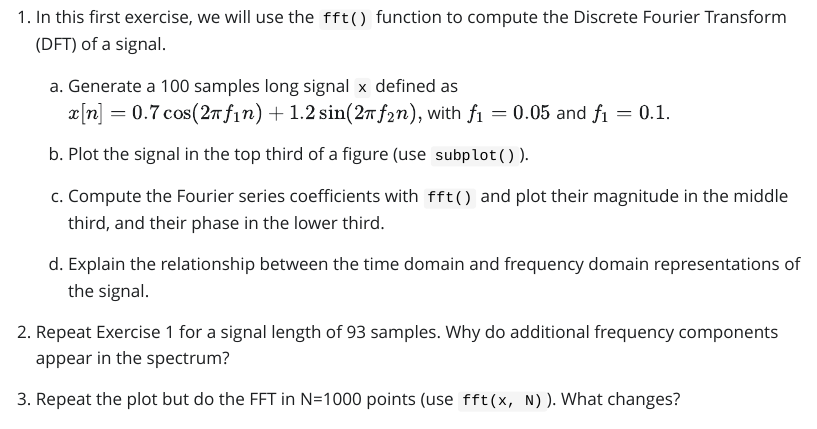
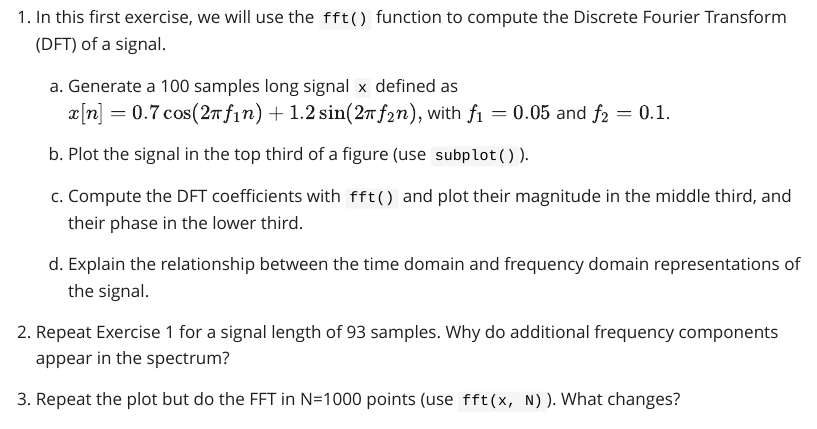
Before and after one commit to nikcleju/DSP_Course, a Quarto document (Labs/L09_DiscreteFourierTransform.qmd): the page in a window 1100 px wide, from 3320 px down. The pictures show the output file Labs/L09_DiscreteFourierTransform.html that the author committed with the source, opened offline; Quarto's library style sheets are replaced by a plain one without menus; long lines of code are wrapped.

Commit message:
Fix typos

```diff
--- a/Labs/L09_DiscreteFourierTransform.qmd
+++ b/Labs/L09_DiscreteFourierTransform.qmd
@@ -137,11 +137,11 @@ plot(S_mod)                % Plot is displayed in the second part
 
     a. Generate a 100 samples long signal `x` defined as
        $x[n] = 0.7 \cos(2 \pi f_1 n) + 1.2 \sin(2 \pi f_2 n),$
-       with $f_1 = 0.05$ and $f_1 = 0.1$.
+       with $f_1 = 0.05$ and $f_2 = 0.1$.
 
     a. Plot the signal in the top third of a figure (use `subplot()`).
 
-    b. Compute the Fourier series coefficients with `fft()` and
+    b. Compute the DFT coefficients with `fft()` and
     plot their magnitude in the middle third, and their phase in the lower third.
 
     d. Explain the relationship between the time domain and frequency domain representations of the signal.
```
Also changed, not shown: Labs/L09_DiscreteFourierTransform.html, Labs/L09_DiscreteFourierTransform.pdf, 1 other file.
